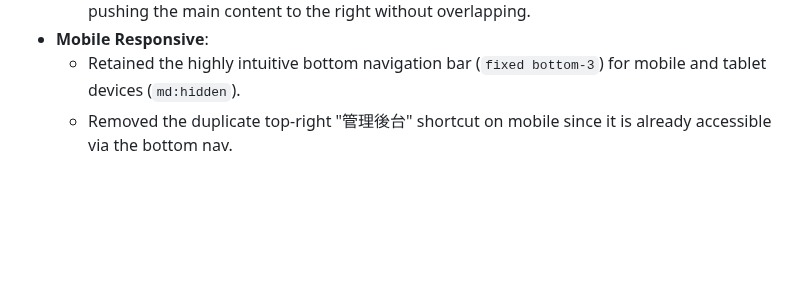
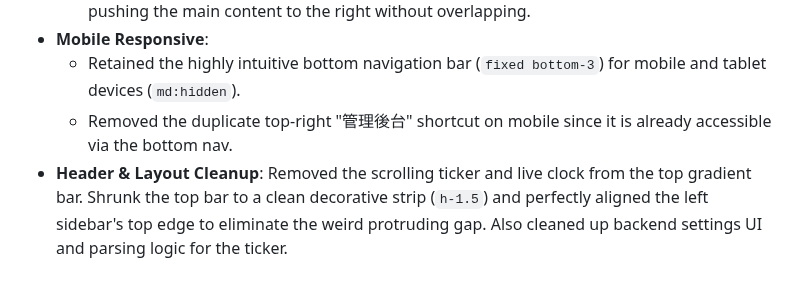
Before and after one commit to avaltech-ai/3of3, a Markdown page: Progress.md, the part around the change. Drawn GitHub-style; blank space fills up the shorter version.

Commit message:
docs: add layout cleanup notes

```diff
--- a/Progress.md
+++ b/Progress.md
@@ -78,3 +78,4 @@
 - **Mobile Responsive**:
   - Retained the highly intuitive bottom navigation bar (`fixed bottom-3`) for mobile and tablet devices (`md:hidden`).
   - Removed the duplicate top-right "管理後台" shortcut on mobile since it is already accessible via the bottom nav.
+- **Header & Layout Cleanup**: Removed the scrolling ticker and live clock from the top gradient bar. Shrunk the top bar to a clean decorative strip (`h-1.5`) and perfectly aligned the left sidebar's top edge to eliminate the weird protruding gap. Also cleaned up backend settings UI and parsing logic for the ticker.
```
